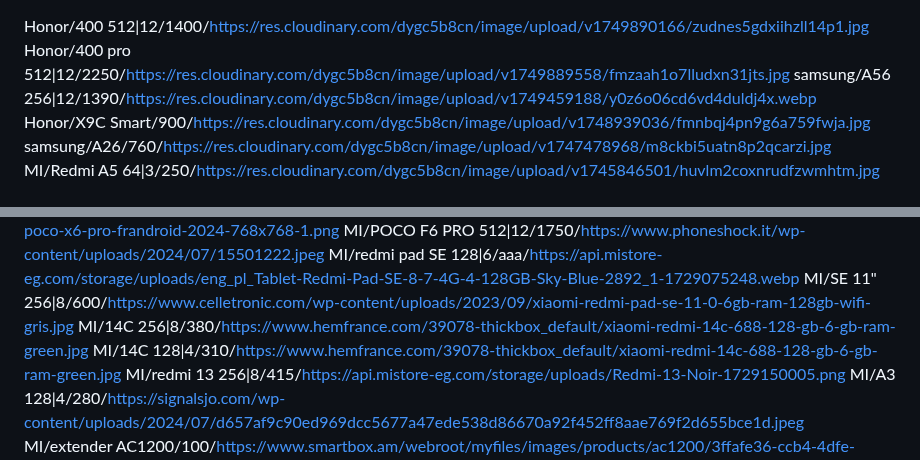
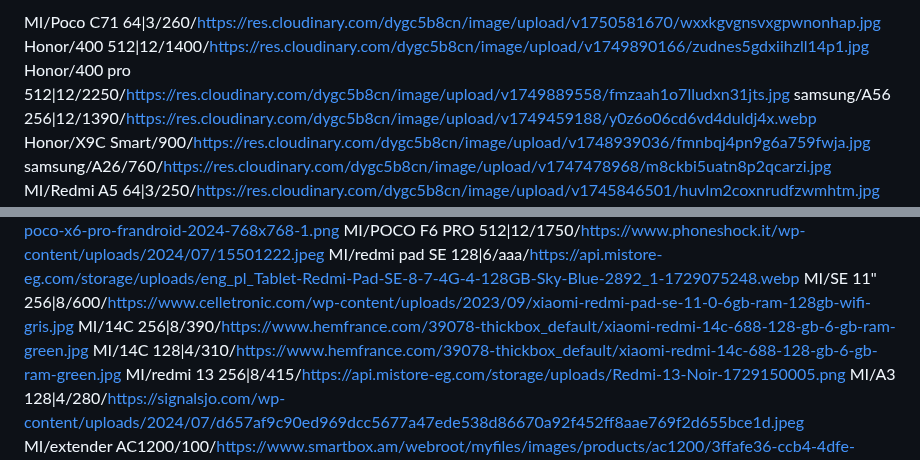
Before and after one commit to mohammad-shehadeh/price, a Markdown page: test.md, 2 parts joined by grey strips. Drawn GitHub-style.

Commit message:
تحديث من المحرر

```diff
--- a/test.md
+++ b/test.md
@@ -1,3 +1,4 @@
+MI/Poco C71 64|3/260/https://res.cloudinary.com/dygc5b8cn/image/upload/v1750581670/wxxkgvgnsvxgpwnonhap.jpg
 Honor/400 512|12/1400/https://res.cloudinary.com/dygc5b8cn/image/upload/v1749890166/zudnes5gdxiihzll14p1.jpg
 Honor/400 pro 512|12/2250/https://res.cloudinary.com/dygc5b8cn/image/upload/v1749889558/fmzaah1o7lludxn31jts.jpg
 samsung/A56 256|12/1390/https://res.cloudinary.com/dygc5b8cn/image/upload/v1749459188/y0z6o06cd6vd4duldj4x.webp
@@ -34,7 +35,7 @@ MI/POCO X6 pro 256|12/1000/https://dzairtic.dz/wp-content/uploads/2024/06/xiaomi
 MI/POCO F6 PRO 512|12/1750/https://www.phoneshock.it/wp-content/uploads/2024/07/15501222.jpeg
 MI/redmi pad SE 128|6/aaa/https://api.mistore-eg.com/storage/uploads/eng_pl_Tablet-Redmi-Pad-SE-8-7-4G-4-128GB-Sky-Blue-2892_1-1729075248.webp
 MI/SE 11" 256|8/600/https://www.celletronic.com/wp-content/uploads/2023/09/xiaomi-redmi-pad-se-11-0-6gb-ram-128gb-wifi-gris.jpg
-MI/14C 256|8/380/https://www.hemfrance.com/39078-thickbox_default/xiaomi-redmi-14c-688-128-gb-6-gb-ram-green.jpg
+MI/14C 256|8/390/https://www.hemfrance.com/39078-thickbox_default/xiaomi-redmi-14c-688-128-gb-6-gb-ram-green.jpg
 MI/14C 128|4/310/https://www.hemfrance.com/39078-thickbox_default/xiaomi-redmi-14c-688-128-gb-6-gb-ram-green.jpg
 MI/redmi 13 256|8/415/https://api.mistore-eg.com/storage/uploads/Redmi-13-Noir-1729150005.png
 MI/A3 128|4/280/https://signalsjo.com/wp-content/uploads/2024/07/d657af9c90ed969dcc5677a47ede538d86670a92f452ff8aae769f2d655bce1d.jpeg
```
